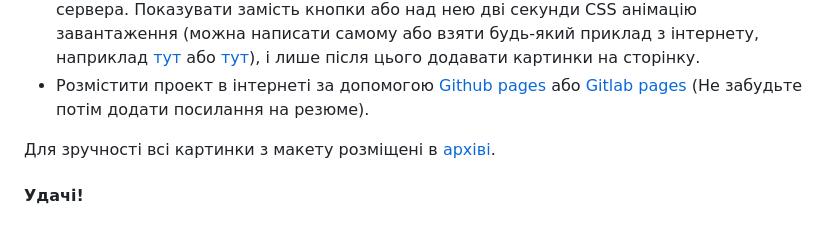
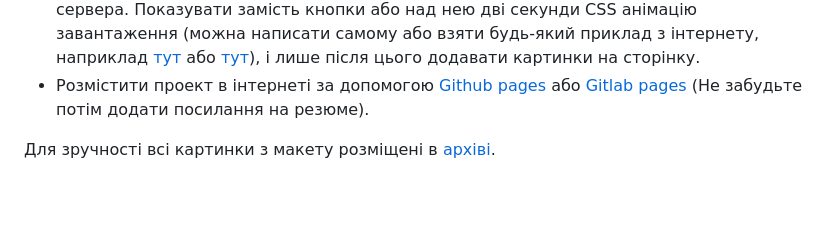
Before and after one commit to KhomenkoDmytro/the-ham, a Markdown page: README.md, the part around the change. Drawn GitHub-style; blank space fills up the shorter version.

```diff
--- a/README.md
+++ b/README.md
@@ -25,5 +25,3 @@
 - Розмістити проект в інтернеті за допомогою [Github pages](https://pages.github.com/) або [Gitlab pages](https://docs.gitlab.com/ee/user/project/pages/) (Не забудьте потім додати посилання на резюме).
 
 Для зручності всі картинки з макету розміщені в [архіві](./Step%20Project%20Ham%20Pictures.zip).
-
-#### Удачі!
```
